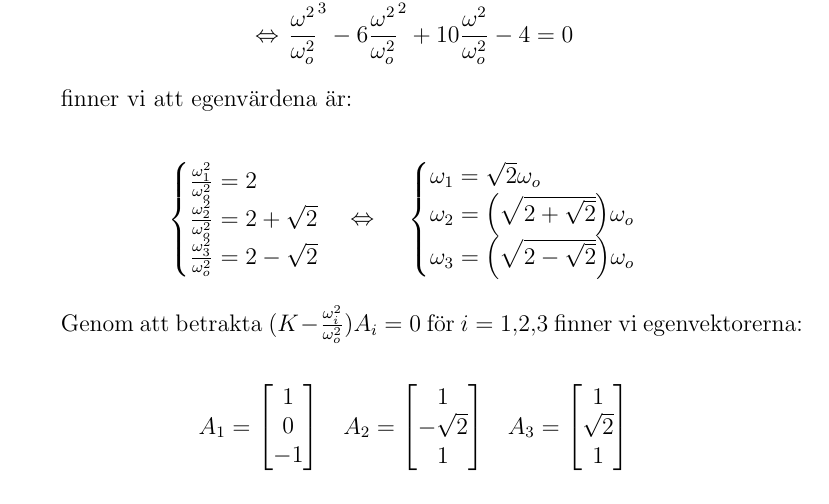
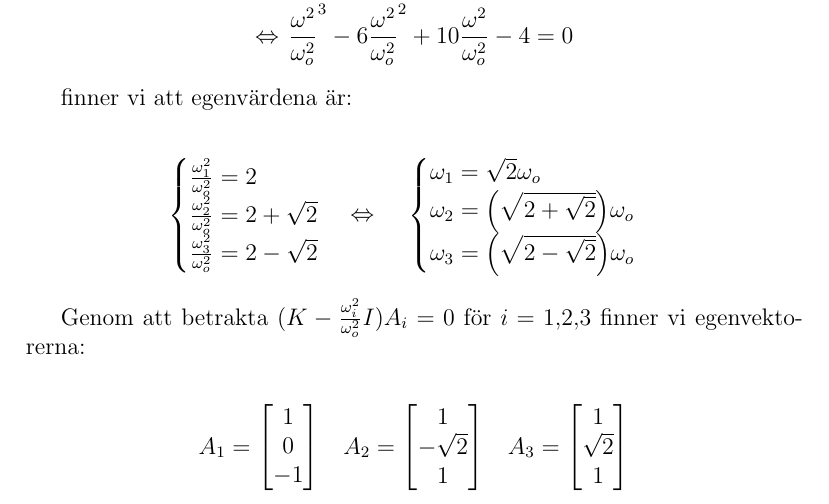
Before and after one commit to m4rw3r/Mek2Inl-mning1, a LaTeX paper (rapport.tex): part of page 4 of 8, cut so that both start at the same text. Compiled offline with pdfLaTeX.

Commit message:
Added missing multiplication with the identity matrix

```diff
--- a/rapport.tex
+++ b/rapport.tex
@@ -255,7 +255,7 @@
 		\end{cases}
 	\end{IEEEeqnarray*}
 
-	Genom att betrakta $(K-\frac{\omega_i^2}{\omega_o^2})A_i=0$ för $i=1,2,3$ finner vi egenvektorerna:
+	Genom att betrakta $(K-\frac{\omega_i^2}{\omega_o^2}I)A_i=0$ för $i=1,2,3$ finner vi egenvektorerna:
 
 	\begin{IEEEeqnarray*}{rClCrClCrCl}
 		A_1&=&
```
